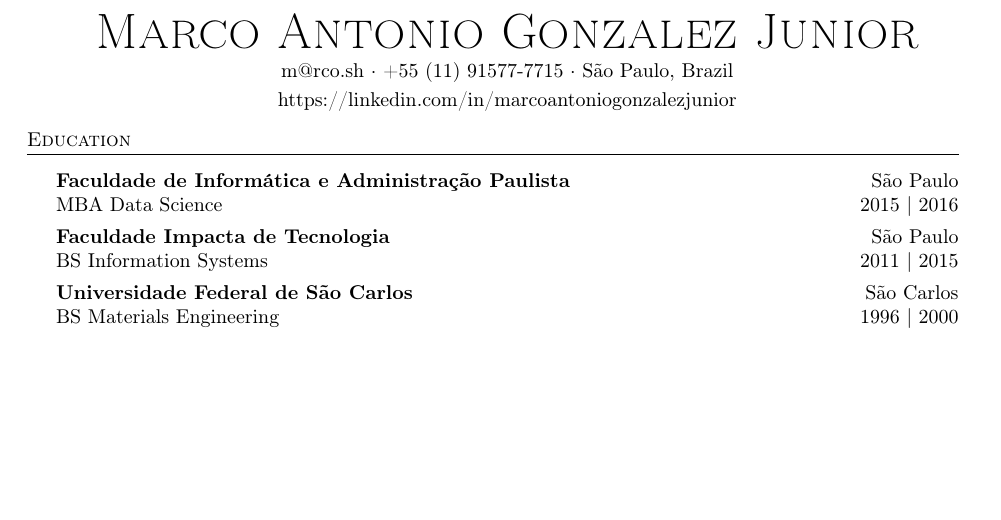
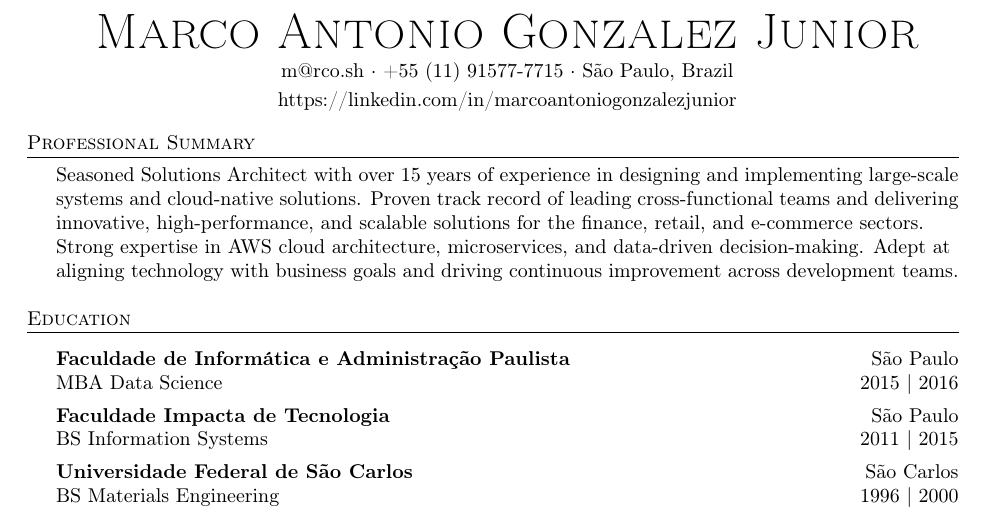
Before and after one commit to kayaman/resume, a LaTeX document (MarcoAntonioGonzalezJunior_en.tex): part of page 1 of 3, cut so that both start at the same text, the shorter picture padded with empty space. Compiled offline with pdfLaTeX.

Commit message:
adding summary

```diff
--- a/MarcoAntonioGonzalezJunior_en.tex
+++ b/MarcoAntonioGonzalezJunior_en.tex
@@ -33,6 +33,11 @@
     \vspace{2.5pt}
     https://linkedin.com/in/marcoantoniogonzalezjunior              \\
 \end{center}
+
+%==== Professional Summary ====%
+\header{Professional Summary}
+Seasoned Solutions Architect with over 15 years of experience in designing and implementing large-scale systems and cloud-native solutions. Proven track record of leading cross-functional teams and delivering innovative, high-performance, and scalable solutions for the finance, retail, and e-commerce sectors. Strong expertise in AWS cloud architecture, microservices, and data-driven decision-making. Adept at aligning technology with business goals and driving continuous improvement across development teams.
+\newline
 
 %==== Education ====%
 \header{Education}
```
